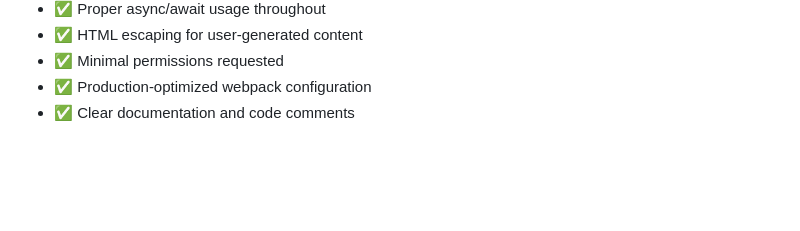
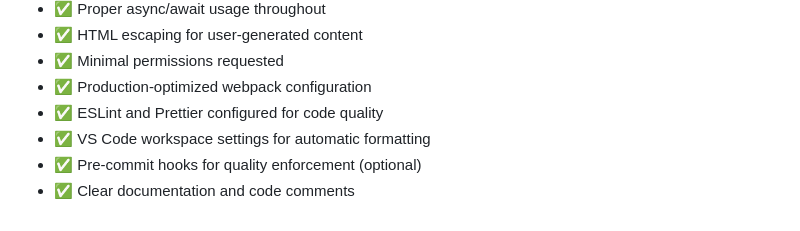
Before and after one commit to danielchalmers/Teichos, a Markdown page: AGENTS.md, the part around one of its changes. Rendered like a GitHub page; blank space fills up the shorter version.

Commit message:
Add linting and VS Code integration sections to AGENTS.md
Co-authored-by: danielchalmers <7112040+danielchalmers@users.noreply.github.com>

```diff
--- a/AGENTS.md
+++ b/AGENTS.md
@@ -355,4 +527,7 @@ When developing a browser extension, ensure:
 - ✅ HTML escaping for user-generated content
 - ✅ Minimal permissions requested
 - ✅ Production-optimized webpack configuration
+- ✅ ESLint and Prettier configured for code quality
+- ✅ VS Code workspace settings for automatic formatting
+- ✅ Pre-commit hooks for quality enforcement (optional)
 - ✅ Clear documentation and code comments
```
Also changed, not shown: other parts of AGENTS.md (+172 -0 lines).
